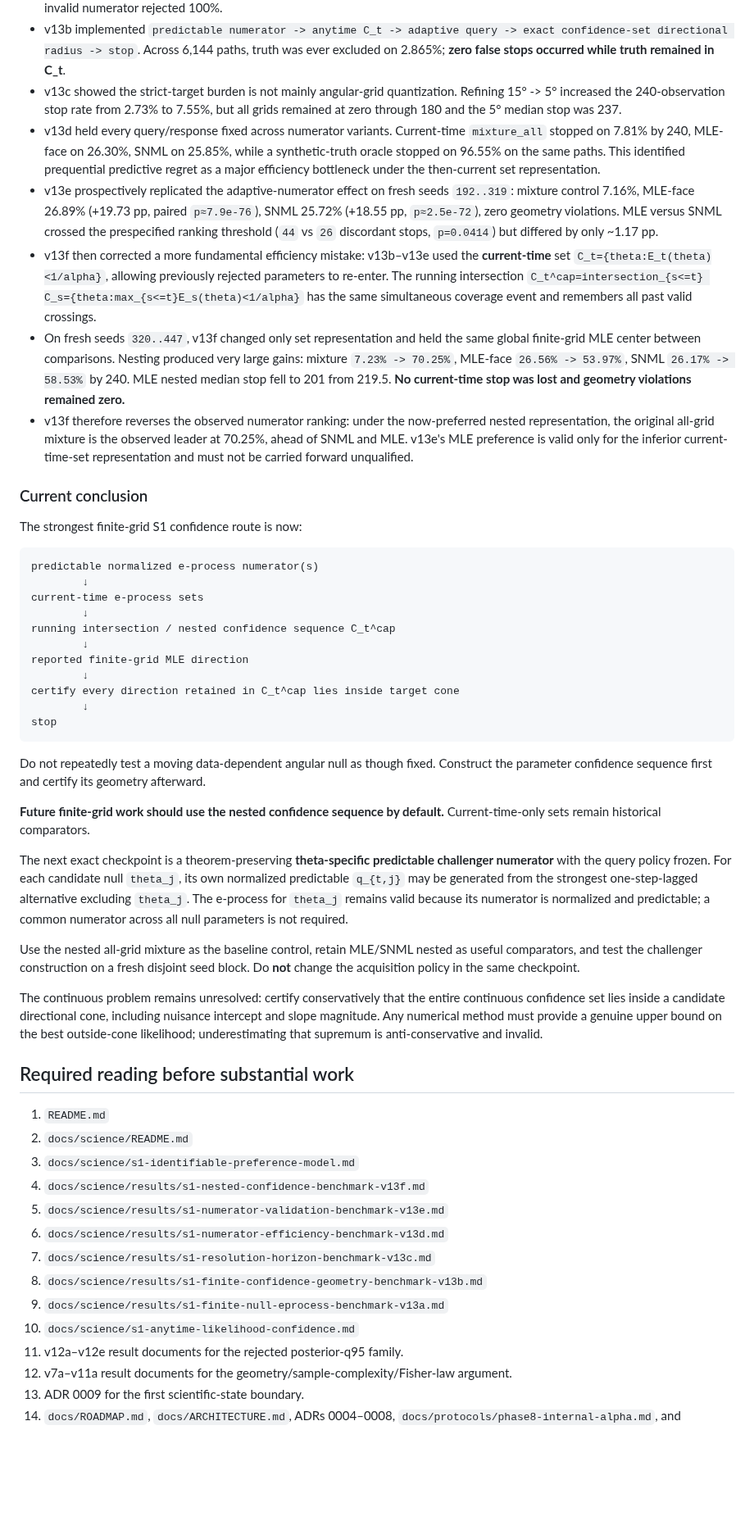
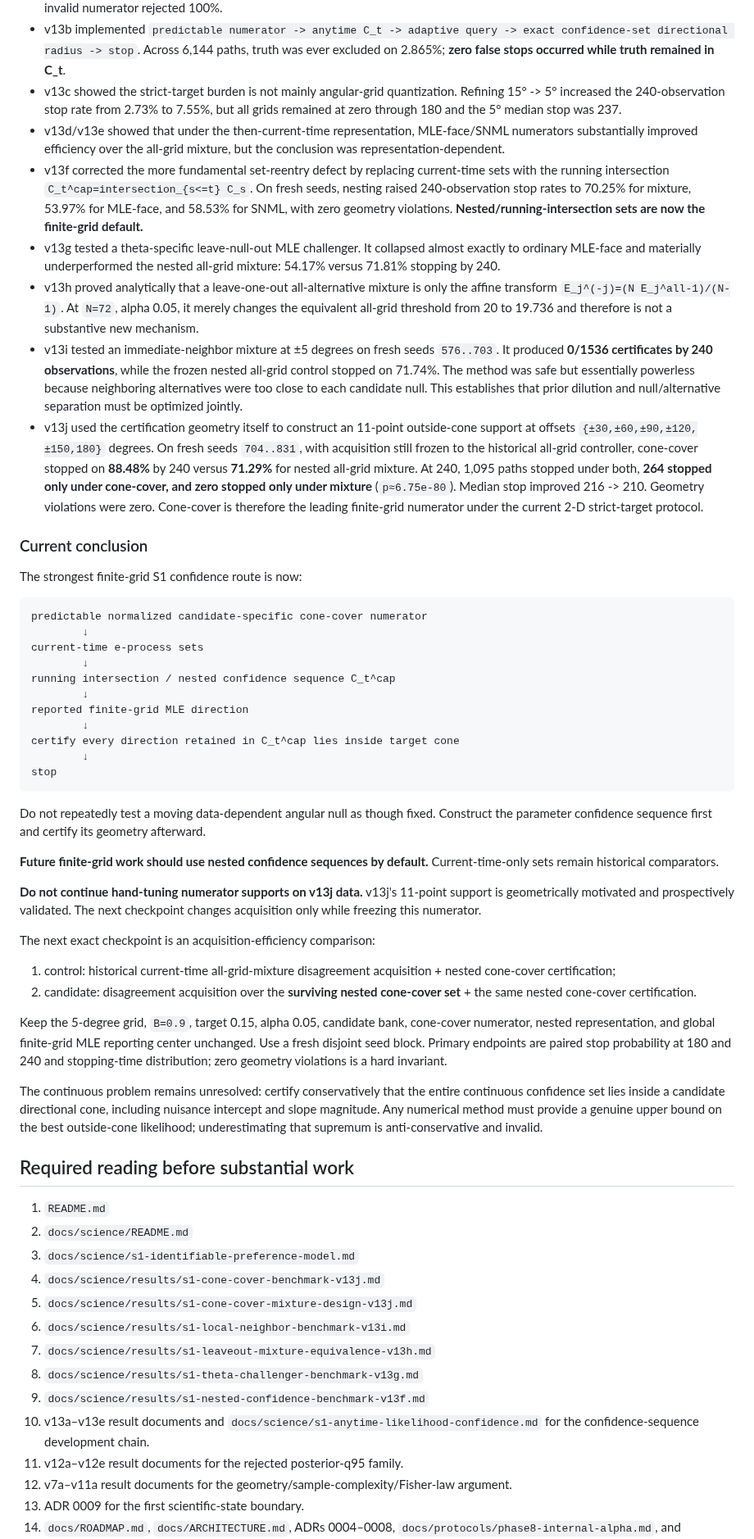
Before and after one commit to Kajin-0/mosaic, a Markdown page: AGENTS.md, the part around one of its changes. Shown at 82% size. GitHub-like rendering; blank space fills up the shorter version.

Commit message:
docs: advance Mosaic handoff through S1 v13j

````diff
--- a/AGENTS.md
+++ b/AGENTS.md
@@ -23,18 +23,19 @@ Current experimental boundary: `docs/science/results/s1-nested-confidence-benchm
 - v13a verified the finite fixed-null machinery: valid true-null rejection `22/4608=0.477%` at nominal alpha 5%; an outcome-leaking invalid numerator rejected 100%.
 - v13b implemented `predictable numerator -> anytime C_t -> adaptive query -> exact confidence-set directional radius -> stop`. Across 6,144 paths, truth was ever excluded on 2.865%; **zero false stops occurred while truth remained in C_t**.
 - v13c showed the strict-target burden is not mainly angular-grid quantization. Refining 15° -> 5° increased the 240-observation stop rate from 2.73% to 7.55%, but all grids remained at zero through 180 and the 5° median stop was 237.
-- v13d held every query/response fixed across numerator variants. Current-time `mixture_all` stopped on 7.81% by 240, MLE-face on 26.30%, SNML on 25.85%, while a synthetic-truth oracle stopped on 96.55% on the same paths. This identified prequential predictive regret as a major efficiency bottleneck under the then-current set representation.
-- v13e prospectively replicated the adaptive-numerator effect on fresh seeds `192..319`: mixture control 7.16%, MLE-face 26.89% (+19.73 pp, paired `p≈7.9e-76`), SNML 25.72% (+18.55 pp, `p≈2.5e-72`), zero geometry violations. MLE versus SNML crossed the prespecified ranking threshold (`44` vs `26` discordant stops, `p=0.0414`) but differed by only ~1.17 pp.
-- v13f then corrected a more fundamental efficiency mistake: v13b–v13e used the **current-time** set `C_t={theta:E_t(theta)<1/alpha}`, allowing previously rejected parameters to re-enter. The running intersection `C_t^cap=intersection_{s<=t} C_s={theta:max_{s<=t}E_s(theta)<1/alpha}` has the same simultaneous coverage event and remembers all past valid crossings.
-- On fresh seeds `320..447`, v13f changed only set representation and held the same global finite-grid MLE center between comparisons. Nesting produced very large gains: mixture `7.23% -> 70.25%`, MLE-face `26.56% -> 53.97%`, SNML `26.17% -> 58.53%` by 240. MLE nested median stop fell to 201 from 219.5. **No current-time stop was lost and geometry violations remained zero.**
-- v13f therefore reverses the observed numerator ranking: under the now-preferred nested representation, the original all-grid mixture is the observed leader at 70.25%, ahead of SNML and MLE. v13e's MLE preference is valid only for the inferior current-time-set representation and must not be carried forward unqualified.
+- v13d/v13e showed that under the then-current-time representation, MLE-face/SNML numerators substantially improved efficiency over the all-grid mixture, but the conclusion was representation-dependent.
+- v13f corrected the more fundamental set-reentry defect by replacing current-time sets with the running intersection `C_t^cap=intersection_{s<=t} C_s`. On fresh seeds, nesting raised 240-observation stop rates to 70.25% for mixture, 53.97% for MLE-face, and 58.53% for SNML, with zero geometry violations. **Nested/running-intersection sets are now the finite-grid default.**
+- v13g tested a theta-specific leave-null-out MLE challenger. It collapsed almost exactly to ordinary MLE-face and materially underperformed the nested all-grid mixture: 54.17% versus 71.81% stopping by 240.
+- v13h proved analytically that a leave-one-out all-alternative mixture is only the affine transform `E_j^(-j)=(N E_j^all-1)/(N-1)`. At `N=72`, alpha 0.05, it merely changes the equivalent all-grid threshold from 20 to 19.736 and therefore is not a substantive new mechanism.
+- v13i tested an immediate-neighbor mixture at ±5 degrees on fresh seeds `576..703`. It produced **0/1536 certificates by 240 observations**, while the frozen nested all-grid control stopped on 71.74%. The method was safe but essentially powerless because neighboring alternatives were too close to each candidate null. This establishes that prior dilution and null/alternative separation must be optimized jointly.
+- v13j used the certification geometry itself to construct an 11-point outside-cone support at offsets `{±30,±60,±90,±120,±150,180}` degrees. On fresh seeds `704..831`, with acquisition still frozen to the historical all-grid controller, cone-cover stopped on **88.48%** by 240 versus **71.29%** for nested all-grid mixture. At 240, 1,095 paths stopped under both, **264 stopped only under cone-cover, and zero stopped only under mixture** (`p≈6.75e-80`). Median stop improved 216 -> 210. Geometry violations were zero. Cone-cover is therefore the leading finite-grid numerator under the current 2-D strict-target protocol.
 
 ### Current conclusion
 
 The strongest finite-grid S1 confidence route is now:
 
 ```text
-predictable normalized e-process numerator(s)
+predictable normalized candidate-specific cone-cover numerator
         ↓
 current-time e-process sets
         ↓
@@ -49,11 +50,16 @@ stop
 
 Do not repeatedly test a moving data-dependent angular null as though fixed. Construct the parameter confidence sequence first and certify its geometry afterward.
 
-**Future finite-grid work should use the nested confidence sequence by default.** Current-time-only sets remain historical comparators.
+**Future finite-grid work should use nested confidence sequences by default.** Current-time-only sets remain historical comparators.
 
-The next exact checkpoint is a theorem-preserving **theta-specific predictable challenger numerator** with the query policy frozen. For each candidate null `theta_j`, its own normalized predictable `q_{t,j}` may be generated from the strongest one-step-lagged alternative excluding `theta_j`. The e-process for `theta_j` remains valid because its numerator is normalized and predictable; a common numerator across all null parameters is not required.
+**Do not continue hand-tuning numerator supports on v13j data.** v13j's 11-point support is geometrically motivated and prospectively validated. The next checkpoint changes acquisition only while freezing this numerator.
 
-Use the nested all-grid mixture as the baseline control, retain MLE/SNML nested as useful comparators, and test the challenger construction on a fresh disjoint seed block. Do **not** change the acquisition policy in the same checkpoint.
+The next exact checkpoint is an acquisition-efficiency comparison:
+
+1. control: historical current-time all-grid-mixture disagreement acquisition + nested cone-cover certification;
+2. candidate: disagreement acquisition over the **surviving nested cone-cover set** + the same nested cone-cover certification.
+
+Keep the 5-degree grid, `B=0.9`, target 0.15, alpha 0.05, candidate bank, cone-cover numerator, nested representation, and global finite-grid MLE reporting center unchanged. Use a fresh disjoint seed block. Primary endpoints are paired stop probability at 180 and 240 and stopping-time distribution; zero geometry violations is a hard invariant.
 
 The continuous problem remains unresolved: certify conservatively that the entire continuous confidence set lies inside a candidate directional cone, including nuisance intercept and slope magnitude. Any numerical method must provide a genuine upper bound on the best outside-cone likelihood; underestimating that supremum is anti-conservative and invalid.
 
@@ -62,13 +68,13 @@ The continuous problem remains unresolved: certify conservatively that the entir
 1. `README.md`
 2. `docs/science/README.md`
 3. `docs/science/s1-identifiable-preference-model.md`
-4. `docs/science/results/s1-nested-confidence-benchmark-v13f.md`
-5. `docs/science/results/s1-numerator-validation-benchmark-v13e.md`
-6. `docs/science/results/s1-numerator-efficiency-benchmark-v13d.md`
-7. `docs/science/results/s1-resolution-horizon-benchmark-v13c.md`
-8. `docs/science/results/s1-finite-confidence-geometry-benchmark-v13b.md`
-9. `docs/science/results/s1-finite-null-eprocess-benchmark-v13a.md`
-10. `docs/science/s1-anytime-likelihood-confidence.md`
+4. `docs/science/results/s1-cone-cover-benchmark-v13j.md`
+5. `docs/science/results/s1-cone-cover-mixture-design-v13j.md`
+6. `docs/science/results/s1-local-neighbor-benchmark-v13i.md`
+7. `docs/science/results/s1-leaveout-mixture-equivalence-v13h.md`
+8. `docs/science/results/s1-theta-challenger-benchmark-v13g.md`
+9. `docs/science/results/s1-nested-confidence-benchmark-v13f.md`
+10. v13a–v13e result documents and `docs/science/s1-anytime-likelihood-confidence.md` for the confidence-sequence development chain.
 11. v12a–v12e result documents for the rejected posterior-q95 family.
 12. v7a–v11a result documents for the geometry/sample-complexity/Fisher-law argument.
 13. ADR 0009 for the first scientific-state boundary.
````
Also changed, not shown: other parts of AGENTS.md (+7 -7 lines).
